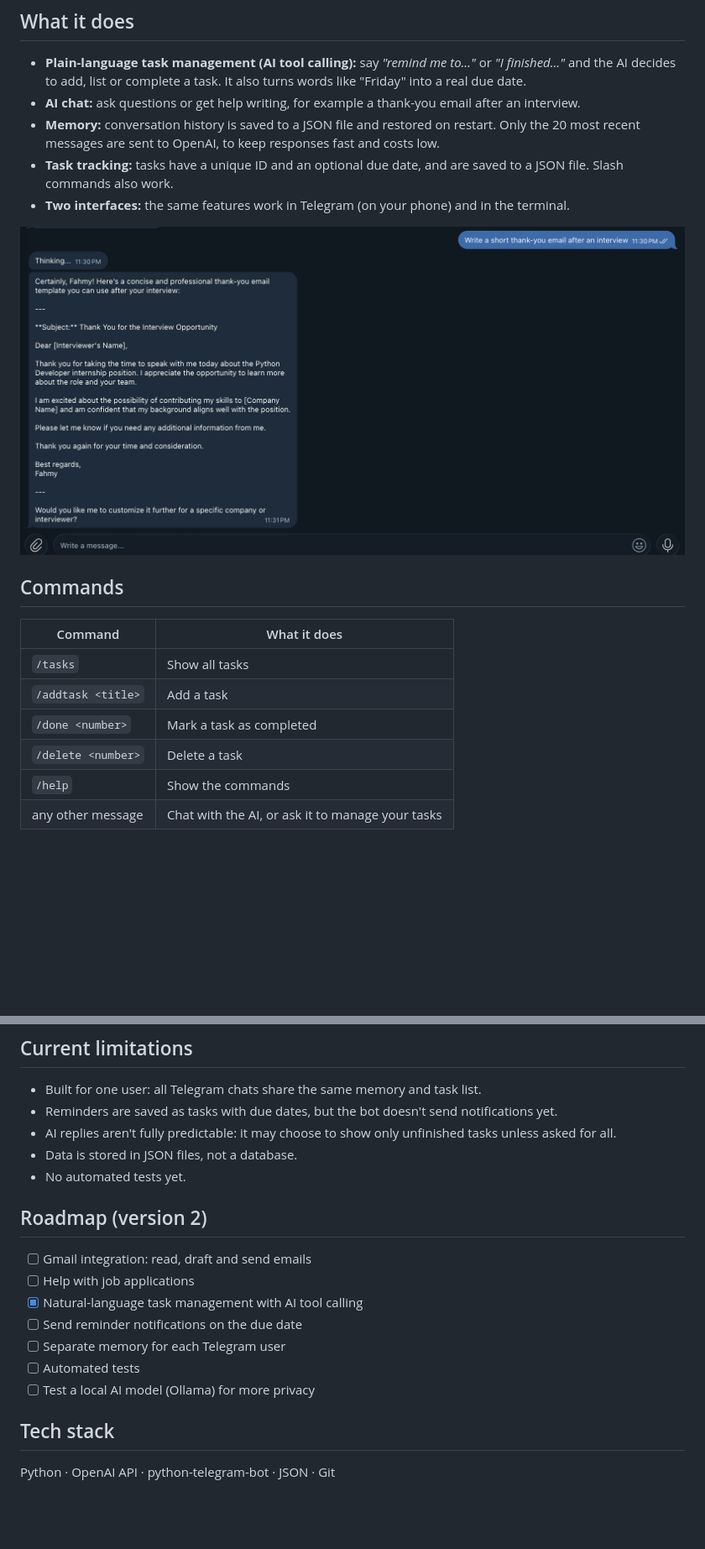
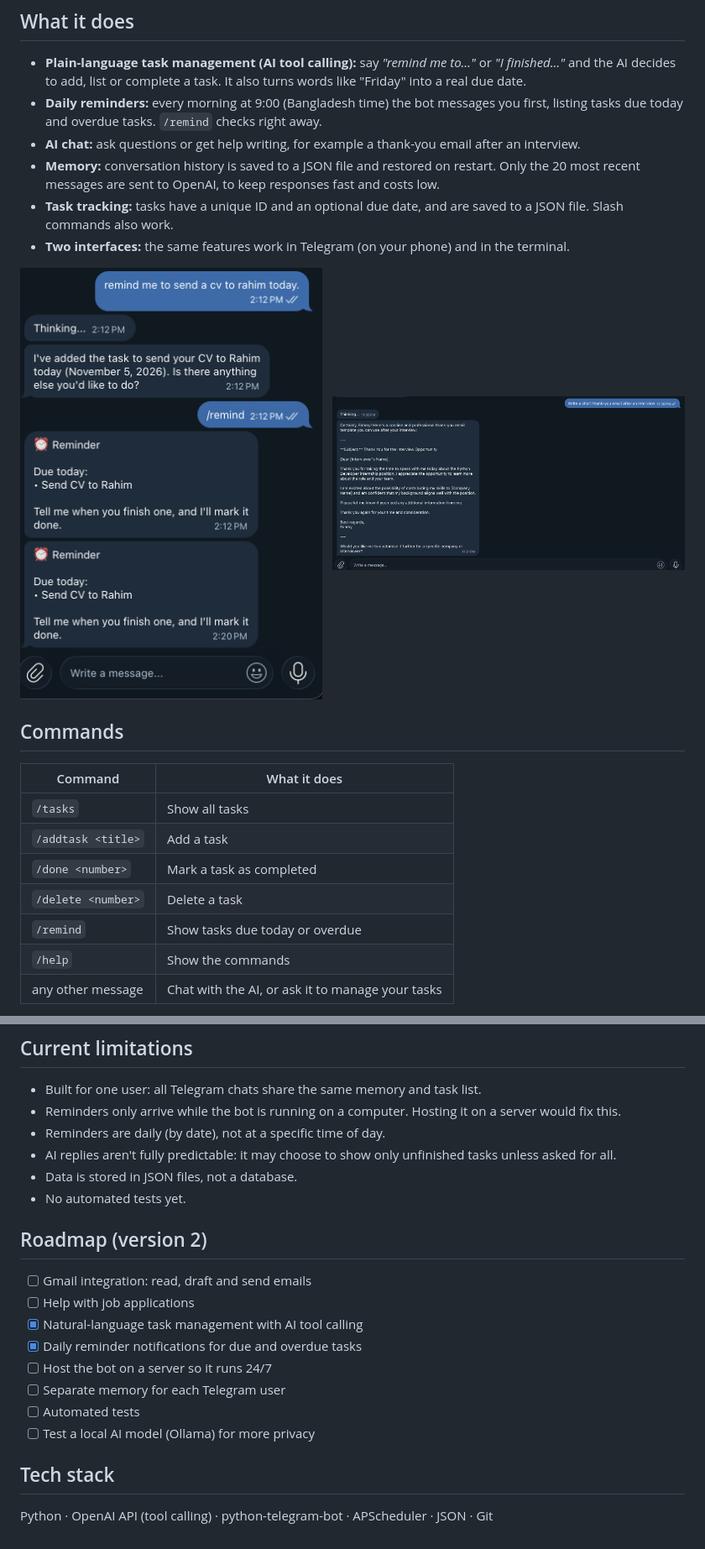
Before and after one commit to FahmyIslam12/ai-executive-assistant, a Markdown page: README.md, 2 parts joined by grey strips. Shown at 84% size. GitHub-like rendering; pictures changed too: docs/telegram-reminder.png (added); blank space fills up the shorter version.

Commit message:
Update README for daily reminders

```diff
--- a/README.md
+++ b/README.md
@@ -13,12 +13,17 @@ Version 1 handles AI conversation and task tracking through Telegram. Version 2
 ## What it does
 
 - **Plain-language task management (AI tool calling):** say *"remind me to…"* or *"I finished…"* and the AI decides to add, list or complete a task. It also turns words like "Friday" into a real due date.
+- **Daily reminders:** every morning at 9:00 (Bangladesh time) the bot messages you first, listing tasks due today and overdue tasks. `/remind` checks right away.
 - **AI chat:** ask questions or get help writing, for example a thank-you email after an interview.
 - **Memory:** conversation history is saved to a JSON file and restored on restart. Only the 20 most recent messages are sent to OpenAI, to keep responses fast and costs low.
 - **Task tracking:** tasks have a unique ID and an optional due date, and are saved to a JSON file. Slash commands also work.
 - **Two interfaces:** the same features work in Telegram (on your phone) and in the terminal.
 
-![AI drafting an email in Telegram](docs/telegram-chat.png)
+<p>
+  <img src="docs/telegram-reminder.png" alt="The bot sending an automatic reminder" width="360">
+  &nbsp;
+  <img src="docs/telegram-chat.png" alt="AI drafting an email in Telegram" width="420">
+</p>
 
 ## Commands
 
@@ -28,6 +33,7 @@ Version 1 handles AI conversation and task tracking through Telegram. Version 2
 | `/addtask <title>` | Add a task |
 | `/done <number>` | Mark a task as completed |
 | `/delete <number>` | Delete a task |
+| `/remind` | Show tasks due today or overdue |
 | `/help` | Show the commands |
 | any other message | Chat with the AI, or ask it to manage your tasks |
 
@@ -100,7 +109,8 @@ python app.py    # terminal version
 ## Current limitations
 
 - Built for one user: all Telegram chats share the same memory and task list.
-- Reminders are saved as tasks with due dates, but the bot doesn't send notifications yet.
+- Reminders only arrive while the bot is running on a computer. Hosting it on a server would fix this.
+- Reminders are daily (by date), not at a specific time of day.
 - AI replies aren't fully predictable: it may choose to show only unfinished tasks unless asked for all.
 - Data is stored in JSON files, not a database.
 - No automated tests yet.
@@ -110,11 +120,12 @@ python app.py    # terminal version
 - [ ] Gmail integration: read, draft and send emails
 - [ ] Help with job applications
 - [x] Natural-language task management with AI tool calling
-- [ ] Send reminder notifications on the due date
+- [x] Daily reminder notifications for due and overdue tasks
+- [ ] Host the bot on a server so it runs 24/7
 - [ ] Separate memory for each Telegram user
 - [ ] Automated tests
 - [ ] Test a local AI model (Ollama) for more privacy
 
 ## Tech stack
 
-Python · OpenAI API · python-telegram-bot · JSON · Git
+Python · OpenAI API (tool calling) · python-telegram-bot · APScheduler · JSON · Git
```
Also changed, not shown: other parts of README.md (+4 -1 lines).
